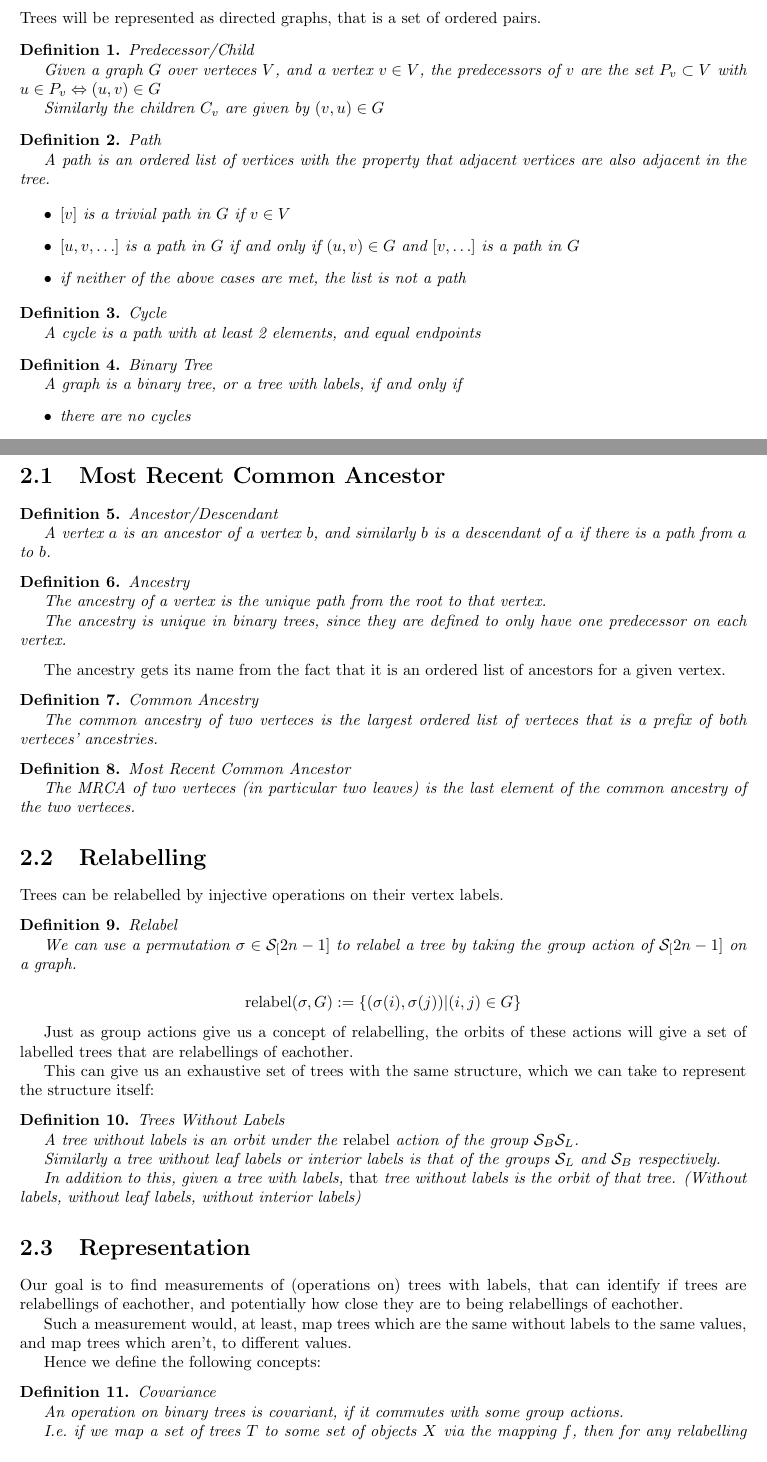
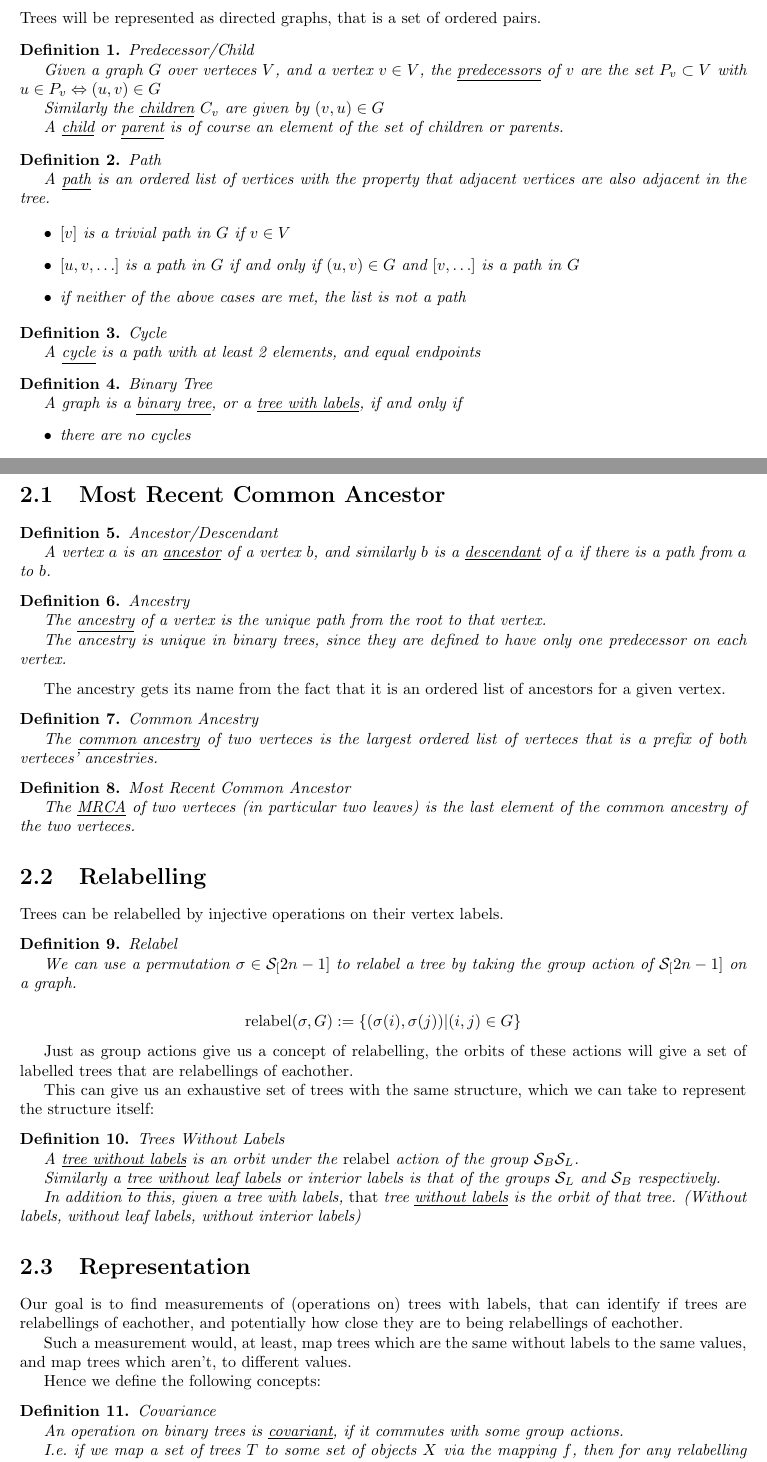
Before and after one commit to spiveeworks/treeshapes, a LaTeX thesis (report.tex): two parts of pages 4 and 5 of 22, joined at a grey line, cut so that both start at the same text. Compiled offline with pdfLaTeX.

Commit message:
Unerline terms in their definition

```diff
--- a/report.tex
+++ b/report.tex
@@ -126,15 +126,18 @@ Trees will be represented as directed graphs, that is a set of ordered pairs.
 \begin{definition} Predecessor/Child
 
 	Given a graph $G$ over verteces $V$, and a vertex $v \in V$, the
-	predecessors of $v$ are the set $P_v \subset V$ with $u \in P_v
+	\underline{predecessors} of $v$ are the set $P_v \subset V$ with $u \in P_v
 	\Leftrightarrow (u, v) \in G$
 
-	Similarly the children $C_v$ are given by $(v, u) \in G$
+	Similarly the \underline{children} $C_v$ are given by $(v, u) \in G$
+
+	A \underline{child} or \underline{parent} is of course an element of the
+	set of children or parents.
 \end{definition}
 
 \begin{definition} Path
 
-	A path is an ordered list of vertices with the property that adjacent
+	A \underline{path} is an ordered list of vertices with the property that adjacent
 	vertices are also adjacent in the tree.
 
 	\begin{itemize}
@@ -147,12 +150,12 @@ Trees will be represented as directed graphs, that is a set of ordered pairs.
 
 \begin{definition} Cycle
 
-	A cycle is a path with at least 2 elements, and equal endpoints
+	A \underline{cycle} is a path with at least 2 elements, and equal endpoints
 \end{definition}
 
 \begin{definition} Binary Tree
 
-	A graph is a binary tree, or a tree with labels, if and only if
+	A graph is a \underline{binary tree}, or a \underline{tree with labels}, if and only if
 	\begin{itemize}
 		\item there are no cycles
 		\item every vertex has exactly one predecessor, except one vertex called
@@ -176,15 +179,15 @@
 
 \begin{definition} Ancestor/Descendant
 
-	A vertex $a$ is an ancestor of a vertex $b$, and similarly $b$ is a
-	descendant of $a$ if there is a path from $a$ to $b$.
+	A vertex $a$ is an \underline{ancestor} of a vertex $b$, and similarly $b$ is a
+	\underline{descendant} of $a$ if there is a path from $a$ to $b$.
 \end{definition}
 
 \begin{definition} Ancestry
 
-	The ancestry of a vertex is the unique path from the root to that vertex.
+	The \underline{ancestry} of a vertex is the unique path from the root to that vertex.
 
-	The ancestry is unique in binary trees, since they are defined to only have
+	The ancestry is unique in binary trees, since they are defined to have only
 	one predecessor on each vertex.
 \end{definition}
 
@@ -193,13 +196,13 @@ ancestors for a given vertex.
 
 \begin{definition} Common Ancestry
 
-	The common ancestry of two verteces is the largest ordered list of verteces
+	The \underline{common ancestry} of two verteces is the largest ordered list of verteces
 	that is a prefix of both verteces' ancestries.
 \end{definition}
 
 \begin{definition} Most Recent Common Ancestor
 
-	The MRCA of two verteces (in particular two leaves) is the last element of
+	The \underline{MRCA} of two verteces (in particular two leaves) is the last element of
 	the common ancestry of the two verteces.
 \end{definition}
 
@@ -225,11 +228,13 @@ can take to represent the structure itself:
 
 \begin{definition} Trees Without Labels
 
-	A tree without labels is an orbit under the $\relabel$ action of the group ${\Sym_B}{\Sym_L}$.
+	A \underline{tree without labels} is an orbit under the $\relabel$ action of the group ${\Sym_B}{\Sym_L}$.
 
-	Similarly a tree without leaf labels or interior labels is that of the groups $\Sym_L$ and $\Sym_B$ respectively.
+	Similarly a \underline{tree without leaf labels} or interior labels is that of the groups $\Sym_L$ and $\Sym_B$ respectively.
 
-	In addition to this, given a tree with labels, \emph{that} tree without labels is the orbit of that tree. (Without labels, without leaf labels, without interior labels)
+	In addition to this, given a tree with labels, \emph{that} tree
+	\underline{without labels} is the orbit of that tree. (Without labels,
+	without leaf labels, without interior labels)
 \end{definition}
 
 \section{Representation}
@@ -245,7 +250,7 @@ Hence we define the following concepts:
 
 \begin{definition} Covariance
 
-	An operation on binary trees is covariant, if it commutes with some group actions.
+	An operation on binary trees is \underline{covariant}, if it commutes with some group actions.
 
 	I.e.\ if we map a set of trees $T$ to some set of objects $X$ via the
 	mapping $f$, then for any relabelling $\sigma \in \Sym_L\Sym_B$, it is true
```
Also changed, not shown: report.pdf, report.tex (26 more changed lines).
